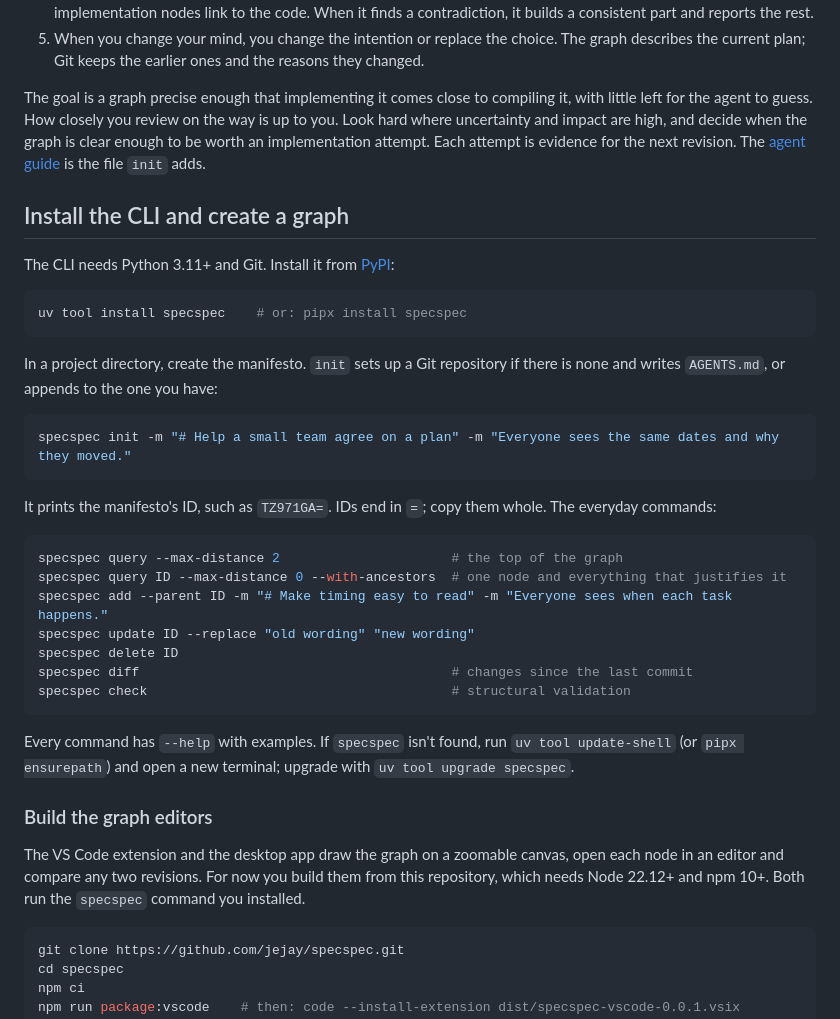
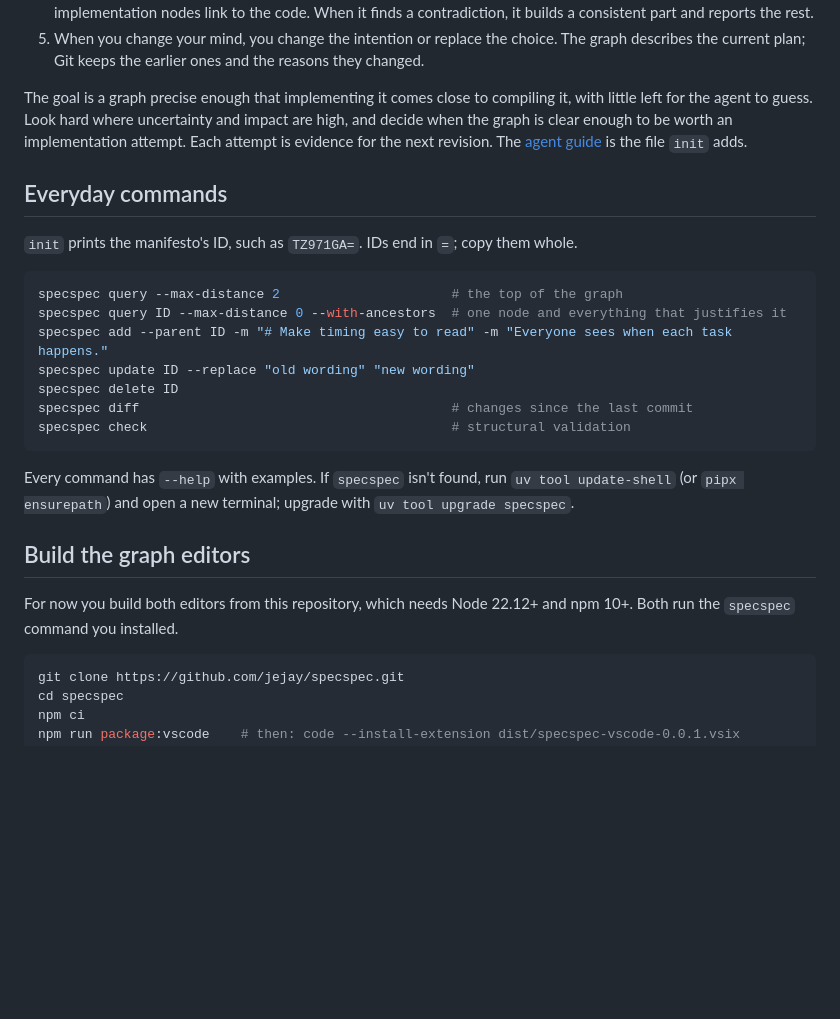
Before and after one commit to jejay/specspec, a Markdown page: README.md, the part around one of its changes. GitHub-like rendering; blank space fills up the shorter version.

````diff
--- a/README.md
+++ b/README.md
@@ -152,29 +187,15 @@ workflow to it:
    changed.
 
 The goal is a graph precise enough that implementing it comes close to compiling it,
-with little left for the agent to guess. How closely you review on the way is up to
-you. Look hard where uncertainty and impact are high, and decide when the graph is clear
-enough to be worth an implementation attempt. Each attempt is evidence for the next
-revision. The [agent guide](https://github.com/jejay/specspec/blob/main/src/specspec/templates/AGENTS.md) is the file `init` adds.
+with little left for the agent to guess. Look hard where uncertainty and impact are
+high, and decide when the graph is clear enough to be worth an implementation attempt.
+Each attempt is evidence for the next revision. The
+[agent guide](https://github.com/jejay/specspec/blob/main/src/specspec/templates/AGENTS.md)
+is the file `init` adds.
 
-## Install the CLI and create a graph
+## Everyday commands
 
-The CLI needs Python 3.11+ and Git. Install it from
-[PyPI](https://pypi.org/project/specspec/):
-
-```sh
-uv tool install specspec    # or: pipx install specspec
-```
-
-In a project directory, create the manifesto. `init` sets up a Git repository if there
-is none and writes `AGENTS.md`, or appends to the one you have:
-
-```sh
-specspec init -m "# Help a small team agree on a plan" -m "Everyone sees the same dates and why they moved."
-```
-
-It prints the manifesto's ID, such as `TZ971GA=`. IDs end in `=`; copy them whole.
-The everyday commands:
+`init` prints the manifesto's ID, such as `TZ971GA=`. IDs end in `=`; copy them whole.
 
 ```sh
 specspec query --max-distance 2                      # the top of the graph
@@ -190,12 +211,10 @@ Every command has `--help` with examples. If `specspec` isn't found, run
 `uv tool update-shell` (or `pipx ensurepath`) and open a new terminal; upgrade with
 `uv tool upgrade specspec`.
 
-### Build the graph editors
+## Build the graph editors
 
-The VS Code extension and the desktop app draw the graph on a zoomable canvas, open
-each node in an editor and compare any two revisions. For now you build them from this
-repository, which needs Node 22.12+ and npm 10+. Both run the `specspec` command you
-installed.
+For now you build both editors from this repository, which needs Node 22.12+ and npm
+10+. Both run the `specspec` command you installed.
 
 ```sh
 git clone https://github.com/jejay/specspec.git
````
Also changed, not shown: other parts of README.md (+40 -5 lines), .specspec/glVbkkE=.md (+3 -1 lines), .specspec/przmxmo=.md (+1 -1 lines), docs/images/editor-desktop-small.png (added), docs/images/editor-vscode-small.png (added), 1 other file.
